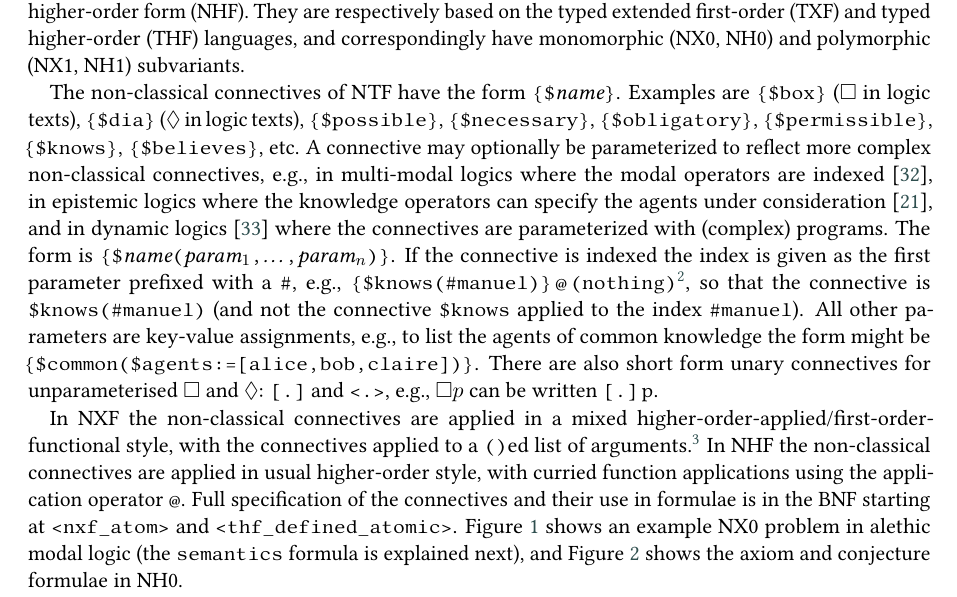
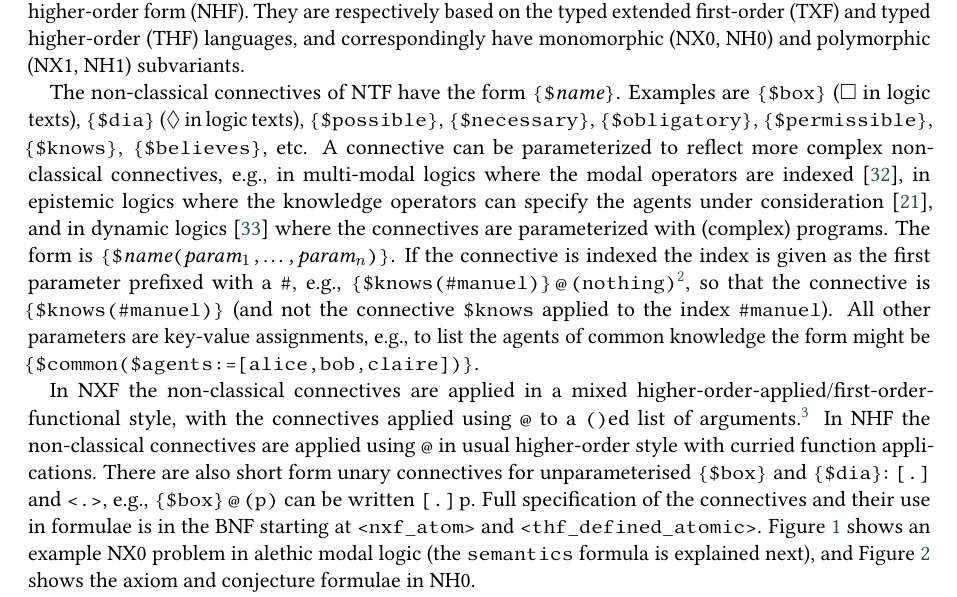
Before and after one commit to GeoffsPapers/NTFProgress, a LaTeX document (NTFTools.tex): part of page 2 of 14, cut so that both start at the same text. Compiled offline with pdfLaTeX; a LaTeX package or settings file that is missing is left out.

Commit message:
changes based on web pages

```diff
--- a/NTFTools.tex
+++ b/NTFTools.tex
@@ -190,30 +190,30 @@ The non-classical connectives of NTF have the form {\tt \{\$}{\em name}{\tt \}}.
 Examples are {\tt \{\$box\}} ($\Box$ in logic texts), {\tt \{\$dia\}} ($\Diamond$ in logic texts),
 {\tt \{\$possible\}}, {\tt \{\$necessary\}}, {\tt \{\$obligatory\}}, {\tt \{\$permissible\}},
 {\tt \{\$knows\}}, {\tt \{\$believes\}}, etc.
-A connective may optionally be parameterized to reflect more complex non-classical connectives,
-e.g., in multi-modal logics where the modal operators are indexed~\cite{Bal98}, in epistemic logics
-where the knowledge operators can specify the agents under consideration~\cite{vDH15},
-and in dynamic logics~\cite{HKT00} where the connectives are parameterized with (complex) programs.
+A connective can be parameterized to reflect more complex non-classical connectives, e.g., in
+multi-modal logics where the modal operators are indexed~\cite{Bal98}, in epistemic logics where
+the knowledge operators can specify the agents under consideration~\cite{vDH15}, and in dynamic
+logics~\cite{HKT00} where the connectives are parameterized with (complex) programs.
 The form is
-{\tt \verb|{|\$}{\em name}{\tt (}{\em param$_1$}{\tt ,}{\em \ldots}{\tt ,}{\em param$_n$}{\tt )}{\tt \verb|}|}.
+{\tt \{\$}{\em name}{\tt (}{\em param$_1$}{\tt ,}{\em \ldots}{\tt ,}{\em param$_n$}{\tt )}{\tt \}}.
 If the connective is indexed the index is given as the first parameter prefixed with a {\tt \#},
 e.g., {\tt \{\$knows(\#manuel)\}\,@\,(nothing)}\footnote{%
 As in \href{https://www.youtube.com/watch?v=ISD86-oM4Ow}{\tt www.youtube.com/watch?v=ISD86-oM4Ow}},
-so that the connective is {\tt \$knows(\#manuel)} (and not the connective {\tt \$knows} applied
+so that the connective is {\tt \{\$knows(\#manuel)\}} (and not the connective {\tt \$knows} applied
 to the index {\tt \#manuel}).
 All other parameters are key-value assignments, e.g., to list the agents of common knowledge the
 form might be {\tt \{\$common(\$agents:=[alice,bob,claire])\}}.
-There are also short form unary connectives for unparameterised $\Box$ and $\Diamond$: {\tt [.]}
-and {\tt <.>}, e.g., $\Box p$ can be written {\tt [.]\,p}.
 
 In NXF the non-classical connectives are applied in a mixed
-higher-order-applied/first-order-functional style, with the connectives applied to a
-{\tt ()}ed list of arguments.\footnote{%
+higher-order-applied/first-order-functional style, with the connectives applied using {\tt @}
+to a {\tt ()}ed list of arguments.\footnote{%
 This slightly unusual form was chosen to reflect the first-order functional style, and by making
 the application explicit the formulae can be parsed in Prolog -- a long standing principle of the
 TPTP languages~\cite{SZS04}.}
-In NHF the non-classical connectives are applied in usual higher-order style, with curried
-function applications using the application operator {\tt @}.
+In NHF the non-classical connectives are applied using {\tt @} in usual higher-order style with
+curried function applications.
+There are also short form unary connectives for unparameterised {\tt \{\$box\}} and
+{\tt \{\$dia\}}: {\tt [.]} and {\tt <.>}, e.g., {\tt \{\$box\}\,@\,(p)} can be written {\tt [.]\,p}.
 Full specification of the connectives and their use in formulae is in the BNF
 % \footnotemark[\ref{BNF}]
 starting at {\tt <nxf\_atom>} and {\tt <thf\_defined\_atomic>}.
```
